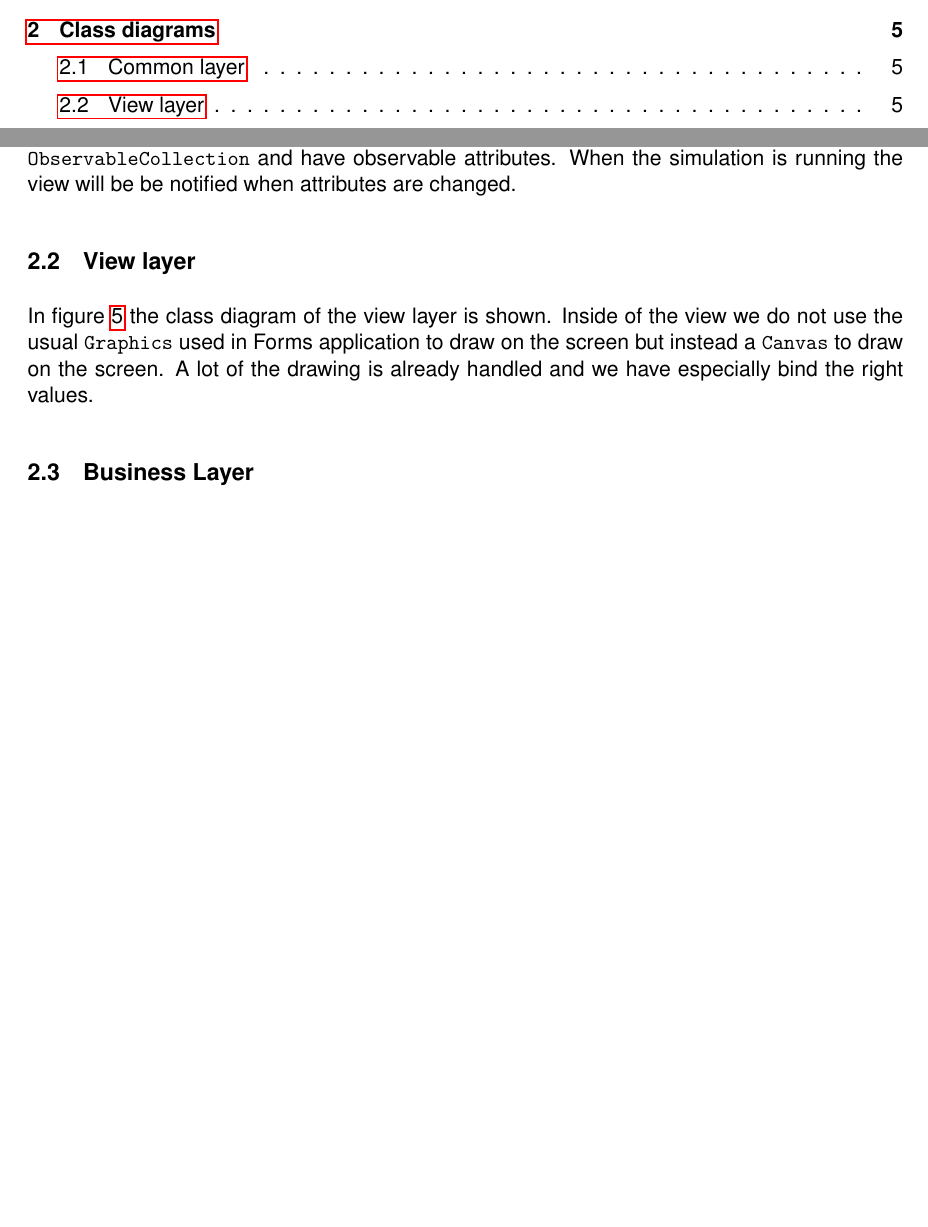
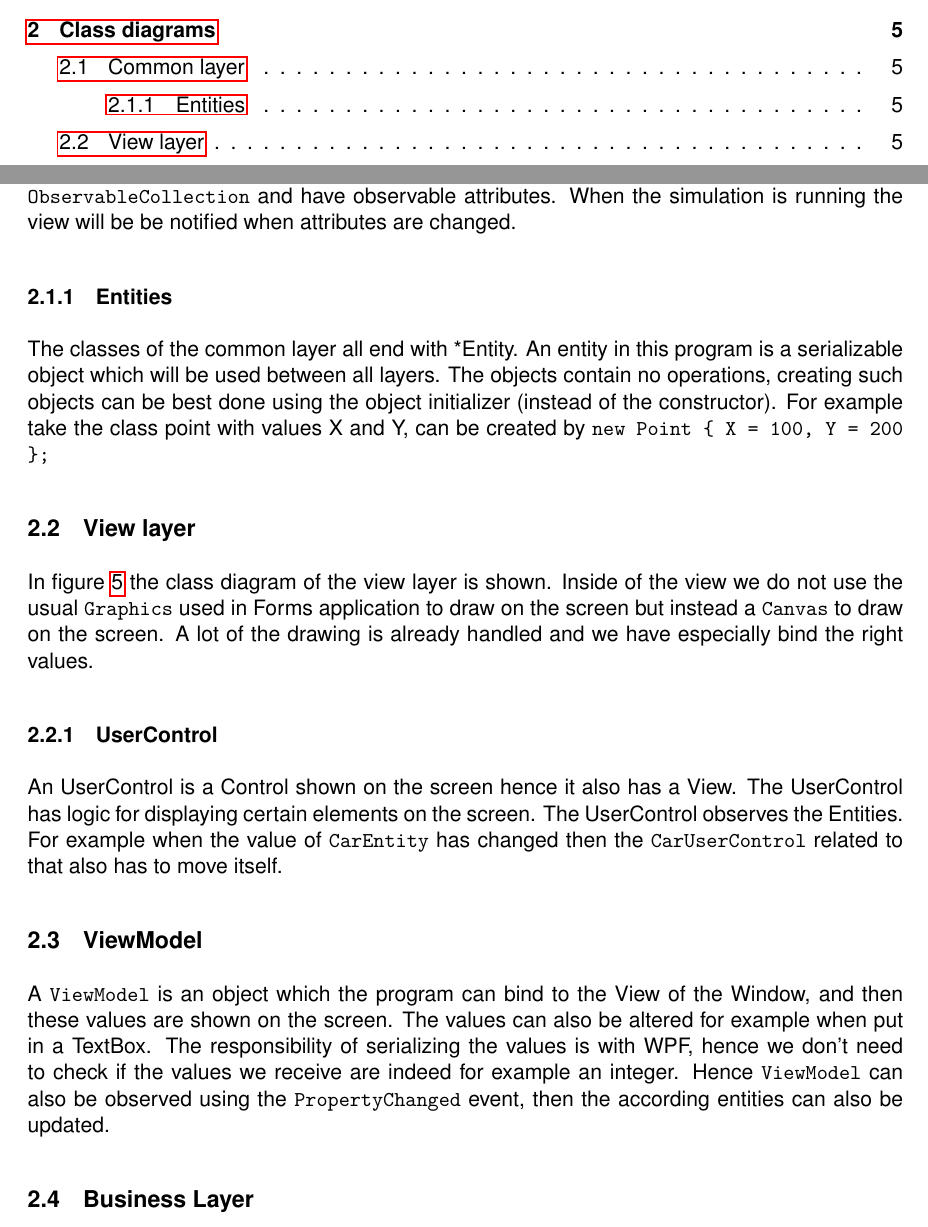
Before and after one commit to coens97/4cube, a LaTeX document (Documentation/Design Document/designdocument.tex, which reads Documentation/Design Document/includes/classdiagrams.tex): two parts of pages 2 and 5 of 16 before the commit and two parts of pages 2 and 5 of 17 after it, joined at a grey line, cut so that both start at the same text, the shorter picture padded with empty space. Compiled offline with pdfLaTeX.

Commit message:
* Design document: added more desriptions

```diff
--- a/Documentation/Design Document/includes/classdiagrams.tex
+++ b/Documentation/Design Document/includes/classdiagrams.tex
@@ -4,8 +4,17 @@
 The \texttt{CommonLayer} is shown in figure 2. The design of the classes are in mind that it can be shared in between layers and it can be serialized (written to file). Hence the class diagram follow the constraints that it can't use any interfaces or that there is a circular reference (it has to look like a tree). Notice that the
 \texttt{PedestrianEntity} and the \texttt{CarEntity} are in an \texttt{ObservableCollection} and have observable attributes. When the simulation is running the view will be be notified when attributes are changed.
 
+\subsubsection{Entities}
+The classes of the common layer all end with *Entity. An entity in this program is a serializable object which will be used between all layers. The objects contain no operations, creating such objects can be best done using the object initializer (instead of the constructor). For example take the class point with values X and Y, can be created by \texttt{new Point \{ X = 100, Y = 200 \};}
+
 \subsection{View layer}
 In figure \ref{fig:pres} the class diagram of the view layer is shown. Inside of the view we do not use the usual \texttt{Graphics} used in Forms application to draw on the screen but instead a \texttt{Canvas} to draw on the screen. A lot of the drawing is already handled and we have especially bind the right values.
+
+\subsubsection{UserControl}
+An UserControl is a Control shown on the screen hence it also has a View. The UserControl has logic for displaying certain elements on the screen. The UserControl observes the Entities. For example when the value of \texttt{CarEntity} has changed then the \texttt{CarUserControl} related to that also has to move itself.
+
+\subsection{ViewModel}
+A \texttt{ViewModel} is an object which the program can bind to the View of the Window, and then these values are shown on the screen. The values can also be altered for example when put in a TextBox. The responsibility of serializing the values is with WPF, hence we don't need to check if the values we receive are indeed for example an integer. Hence \texttt{ViewModel} can also be observed using the \texttt{PropertyChanged} event, then the according entities can also be updated.
 
 \subsection{Business Layer}
 In figure \ref{fig:bus} the class diagram of the business layer is shown. We choose to make operations for adding and deleting components instead of using an observable collection since by using operations is more simple to maintain business rules.
```
Also changed, not shown: Documentation/Design Document/designdocument.pdf.
